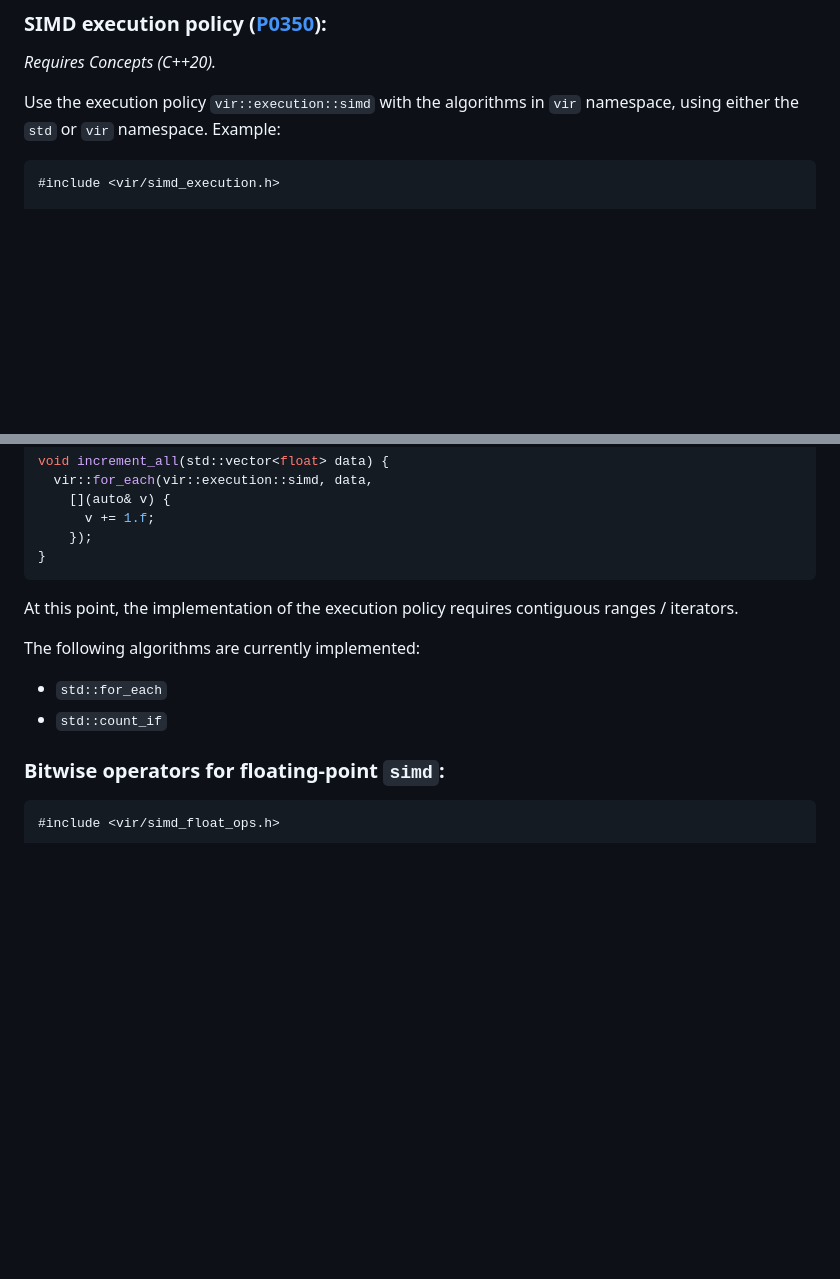
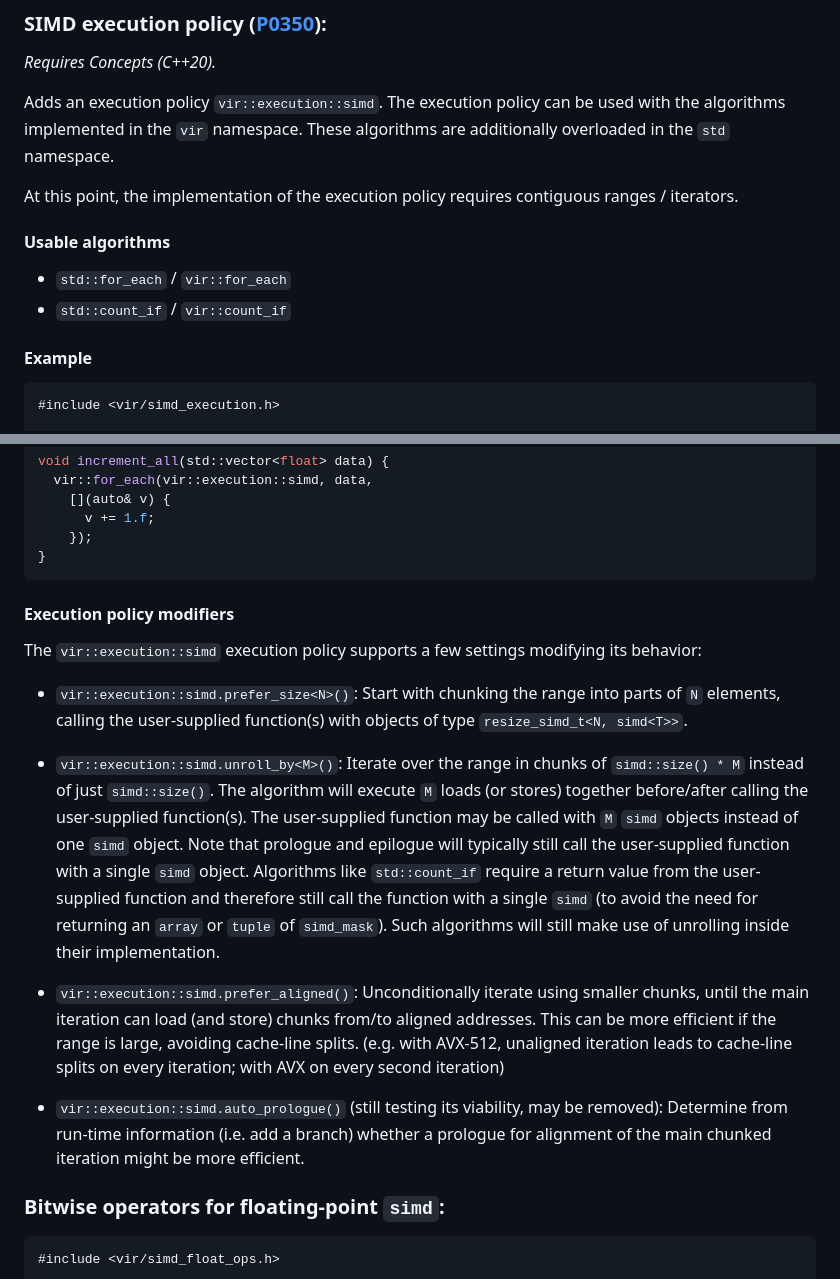
Before and after one commit to mattkretz/vir-simd, a Markdown page: README.md, 2 parts joined by grey strips. Rendered like a GitHub page; blank space fills up the shorter version.

Commit message:
Improve and complete simd_execution documentation
ChangeLog:

	* README.md: Add subsections to SIMD execution policy section.
	Document policy modifiers.

````diff
--- a/README.md
+++ b/README.md
@@ -175,8 +175,19 @@ vir::simd_shift_in<1>(v, w);
 
 *Requires Concepts (C++20).*
 
-Use the execution policy `vir::execution::simd` with the algorithms in `vir`
-namespace, using either the `std` or `vir` namespace. Example:
+Adds an execution policy `vir::execution::simd`. The execution policy can be
+used with the algorithms implemented in the `vir` namespace. These algorithms
+are additionally overloaded in the `std` namespace.
+
+At this point, the implementation of the execution policy requires contiguous
+ranges / iterators.
+
+#### Usable algorithms
+
+* `std::for_each` / `vir::for_each`
+* `std::count_if` / `vir::count_if`
+
+#### Example
 
 ```c++
 #include <vir/simd_execution.h>
@@ -198,13 +209,38 @@ void increment_all(std::vector<float> data) {
 }
 ```
 
-At this point, the implementation of the execution policy requires contiguous
-ranges / iterators.
+#### Execution policy modifiers
 
-The following algorithms are currently implemented:
+The `vir::execution::simd` execution policy supports a few settings modifying
+its behavior:
 
-* `std::for_each`
-* `std::count_if`
+* `vir::execution::simd.prefer_size<N>()`:
+  Start with chunking the range into parts of `N` elements, calling the
+  user-supplied function(s) with objects of type `resize_simd_t<N, simd<T>>`.
+
+* `vir::execution::simd.unroll_by<M>()`:
+  Iterate over the range in chunks of `simd::size() * M` instead of just
+  `simd::size()`. The algorithm will execute `M` loads (or stores) together
+  before/after calling the user-supplied function(s). The user-supplied
+  function may be called with `M` `simd` objects instead of one `simd` object.
+  Note that prologue and epilogue will typically still call the user-supplied
+  function with a single `simd` object.
+  Algorithms like `std::count_if` require a return value from the user-supplied
+  function and therefore still call the function with a single `simd` (to avoid
+  the need for returning an `array` or `tuple` of `simd_mask`). Such algorithms
+  will still make use of unrolling inside their implementation.
+
+* `vir::execution::simd.prefer_aligned()`:
+  Unconditionally iterate using smaller chunks, until the main iteration can
+  load (and store) chunks from/to aligned addresses. This can be more efficient
+  if the range is large, avoiding cache-line splits. (e.g. with AVX-512,
+  unaligned iteration leads to cache-line splits on every iteration; with AVX
+  on every second iteration)
+
+* `vir::execution::simd.auto_prologue()`
+  (still testing its viability, may be removed):
+  Determine from run-time information (i.e. add a branch) whether a prologue
+  for alignment of the main chunked iteration might be more efficient.
 
 ### Bitwise operators for floating-point `simd`:
 
````
